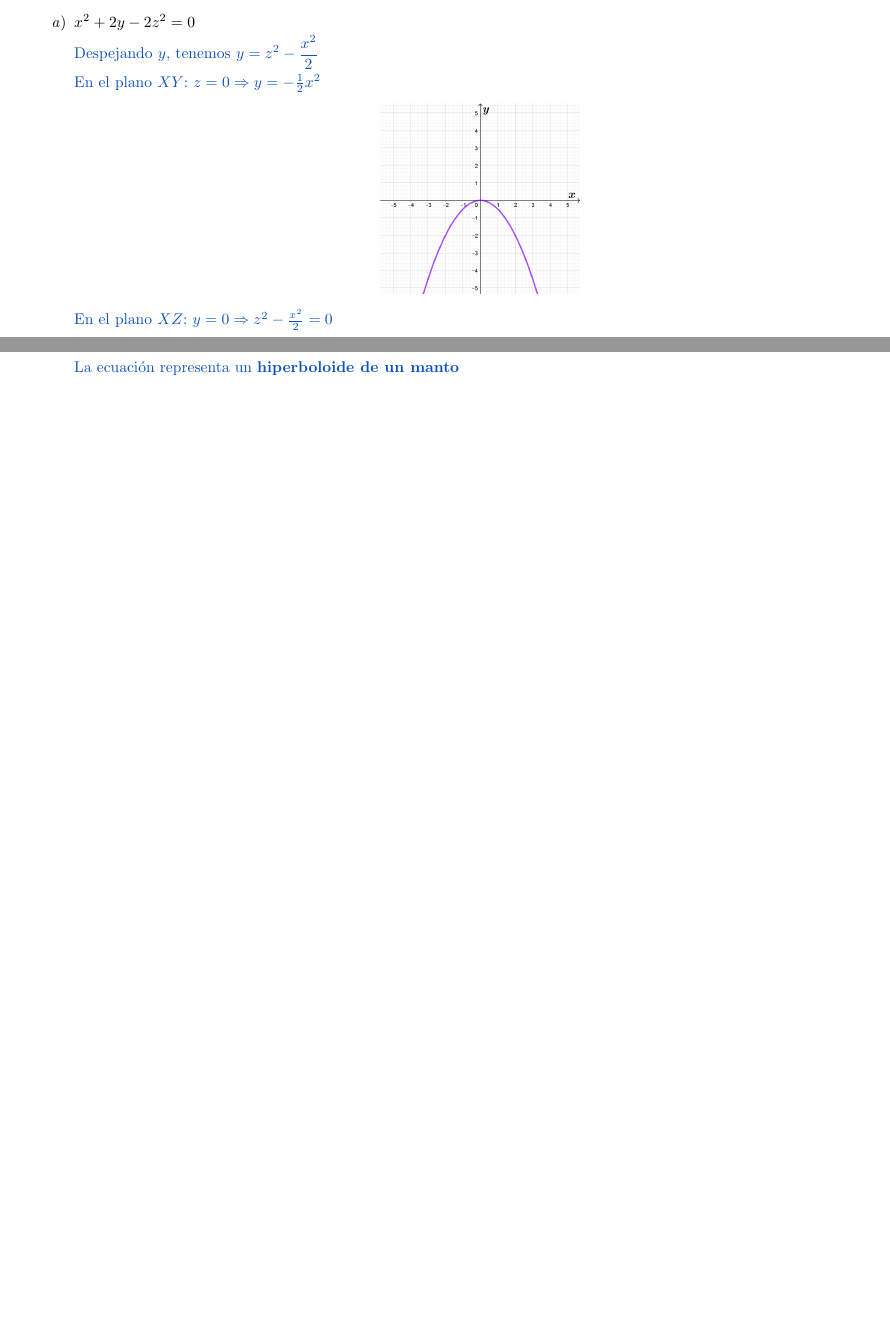
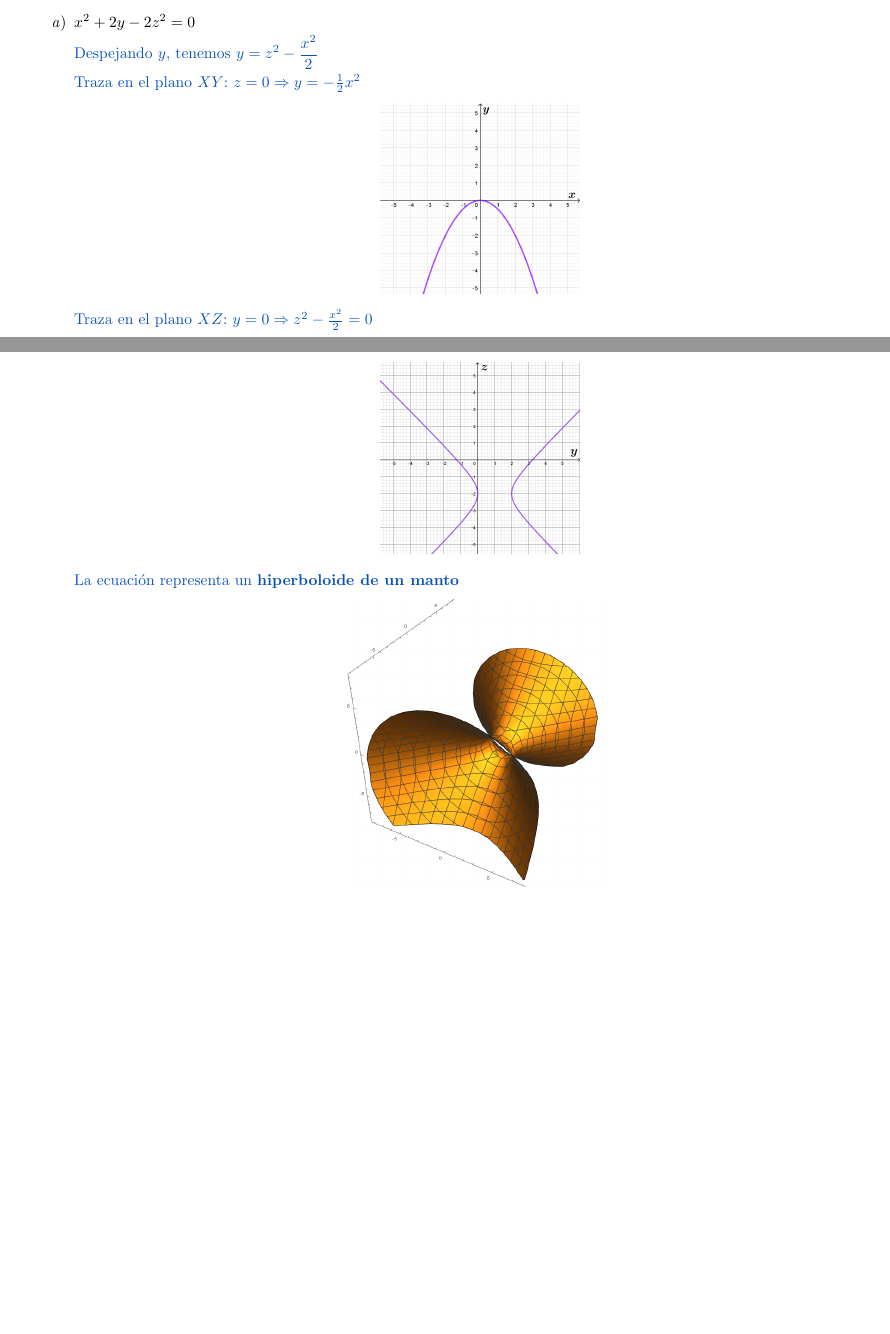
Before and after one commit to SandradelMarSoto/Mate2-tarea4, a LaTeX problem sheet (tarea 4.tex): two parts of pages 2 and 3 of 3 before the commit and two parts of pages 2 and 4 of 4 after it, joined at a grey line, cut so that both start at the same text, the shorter picture padded with empty space. Compiled offline with pdfLaTeX.

Commit message:
Ejercicios 6 y 7

```diff
--- a/tarea 4.tex
+++ b/tarea 4.tex
@@ -124,11 +124,11 @@
                         \color{azul}
                         Despejando $y$, tenemos $\displaystyle y=z^2-\frac{x^2}{2}$
 
-                        En el plano $XY$: $z=0 \Rightarrow y=-\frac{1}{2}x^2$
+                        Traza en el plano $XY$: $z=0 \Rightarrow y=-\frac{1}{2}x^2$
                         \begin{center}
                             \includegraphics[width=4.5cm]{img/7a1.png}
                         \end{center}
-                        En el plano $XZ$: $y=0 \Rightarrow z^2-\frac{x^2}{2}=0$
+                        Traza en el plano $XZ$: $y=0 \Rightarrow z^2-\frac{x^2}{2}=0$
                         \begin{center}
                             \includegraphics[width=4.5cm]{img/7a2.png}
                         \end{center}
@@ -180,11 +180,11 @@
                             (y-1)^2-(z+2)^2=1\Rightarrow
                         \)
                         \begin{center}
-                            % \includegraphics[width=4.5cm]{img/7b3.png}
+                            \includegraphics[width=4.5cm]{img/7b3.png}
                         \end{center}
                         La ecuación representa un {\bf hiperboloide de un manto}
                         \begin{center}
-                            % \includegraphics[width=5cm]{img/7b.png}
+                            \includegraphics[width=6cm]{img/7b.png}
                         \end{center}
                     }
                 \end{enumerate}
```
Also changed, not shown: img/7a.png (added), img/7b.png (added), img/7b1.png (added), img/7b2.png (added), img/7b3.png (added), tarea 4.tex (8 more changed lines).
